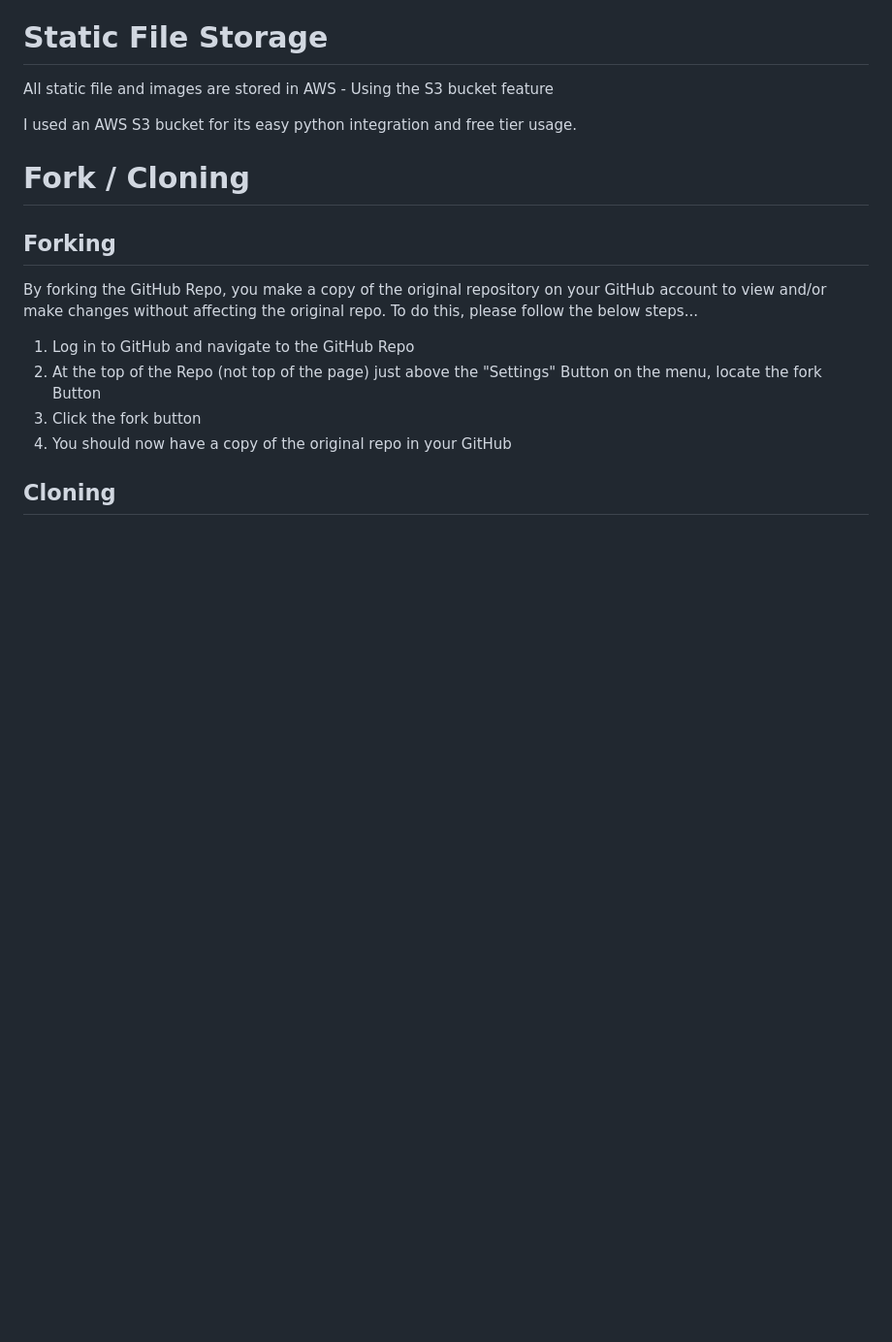
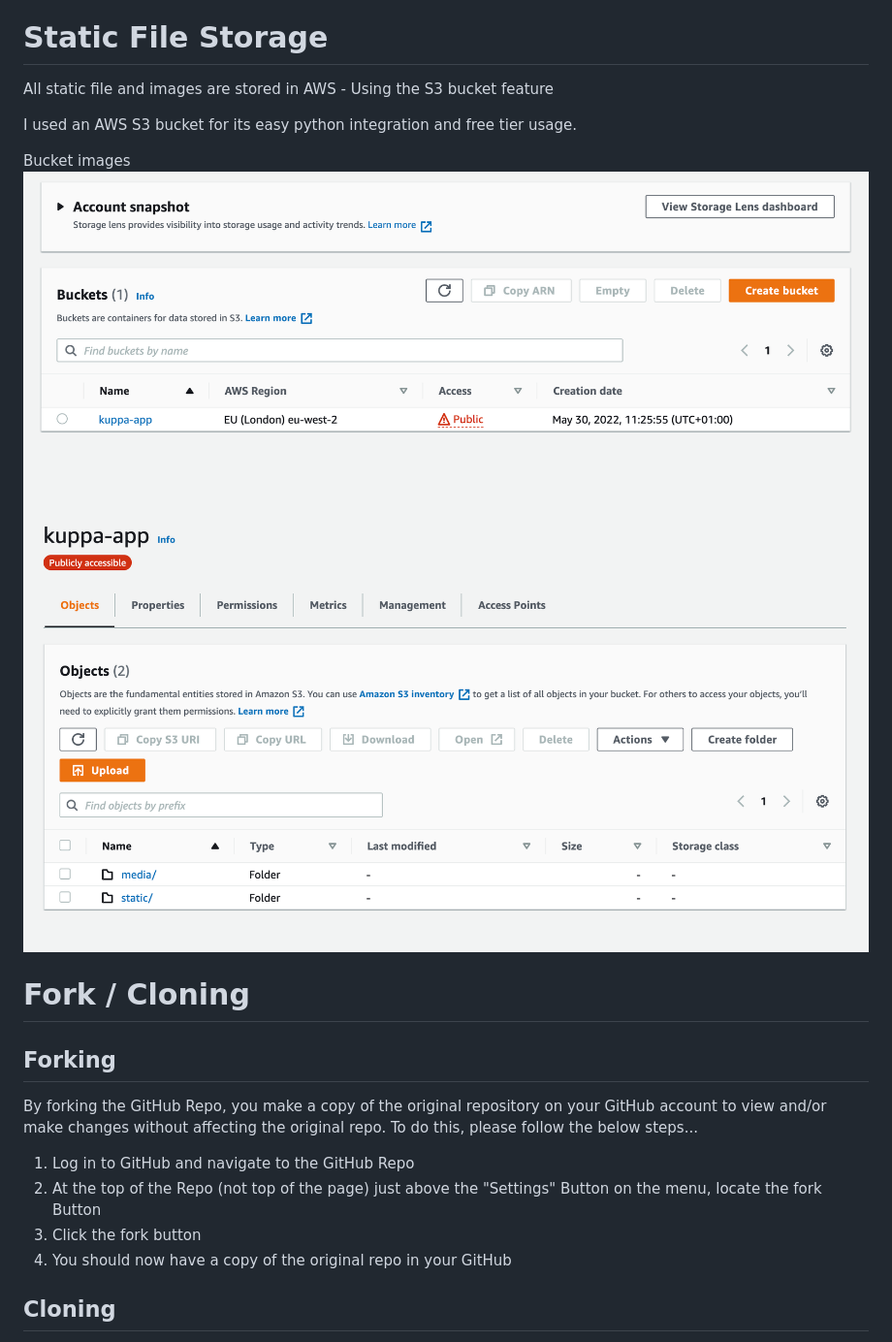
Before and after one commit to Code-Institute-Submissions/joshcallawaydev-kuppa_AugResub, a Markdown page: README/DEPLOYMENT.md, the part around the change. Shown: that part at 97% size. GitHub-like rendering; pictures changed too: README/images/test_images/bucket_1.png (added), README/images/test_images/bucket_2.png (added); blank space fills up the shorter version.

Commit message:
Added S3 images

```diff
--- a/README/DEPLOYMENT.md
+++ b/README/DEPLOYMENT.md
@@ -36,6 +36,10 @@ All static file and images are stored in AWS - Using the S3 bucket feature
 
 I used an AWS S3 bucket for its easy python integration and free tier usage.
 
+Bucket images
+![S3 Bucket](./images/test_images/bucket_1.png)
+![S3 Bucket raw objects](./images/test_images/bucket_2.png)
+
 # Fork / Cloning
 
 ## Forking
```
